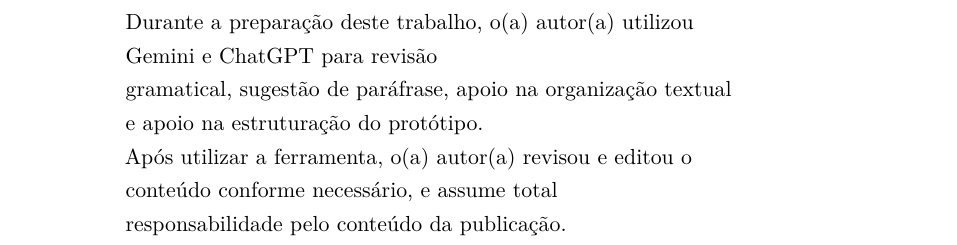
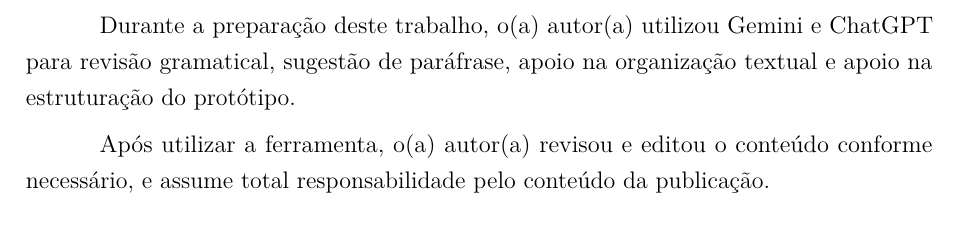
Before and after one commit to Lucas-Morais-Gomes/tcc-lucas-nathalia, a LaTeX thesis (LaTex/TCC.tex, which reads LaTex/disclaimer_ia.tex): part of page 51 of 53, cut so that both start at the same text. Compiled offline with pdfLaTeX.

Commit message:
disclaimer ia

```diff
--- a/LaTex/disclaimer_ia.tex
+++ b/LaTex/disclaimer_ia.tex
@@ -1,19 +1,8 @@
 \clearpage
 \thispagestyle{empty}
 
-\vspace*{\fill}
+Durante a preparação deste trabalho, o(a) autor(a) utilizou Gemini e ChatGPT para revisão gramatical, sugestão de paráfrase, apoio na organização textual e apoio na estruturação do protótipo.
 
-\begin{center}
-    \begin{minipage}{0.78\textwidth}
-        \small
-        Durante a preparação deste trabalho, o(a) autor(a) utilizou \\
-        Gemini e ChatGPT para revisão \\
-        gramatical, sugestão de paráfrase, apoio na organização textual \\
-        e apoio na estruturação do protótipo. \\
-        Após utilizar a ferramenta, o(a) autor(a) revisou e editou o \\
-        conteúdo conforme necessário, e assume total \\
-        responsabilidade pelo conteúdo da publicação.
-    \end{minipage}
-\end{center}
+Após utilizar a ferramenta, o(a) autor(a) revisou e editou o conteúdo conforme necessário, e assume total responsabilidade pelo conteúdo da publicação.
 
 \clearpage
```
